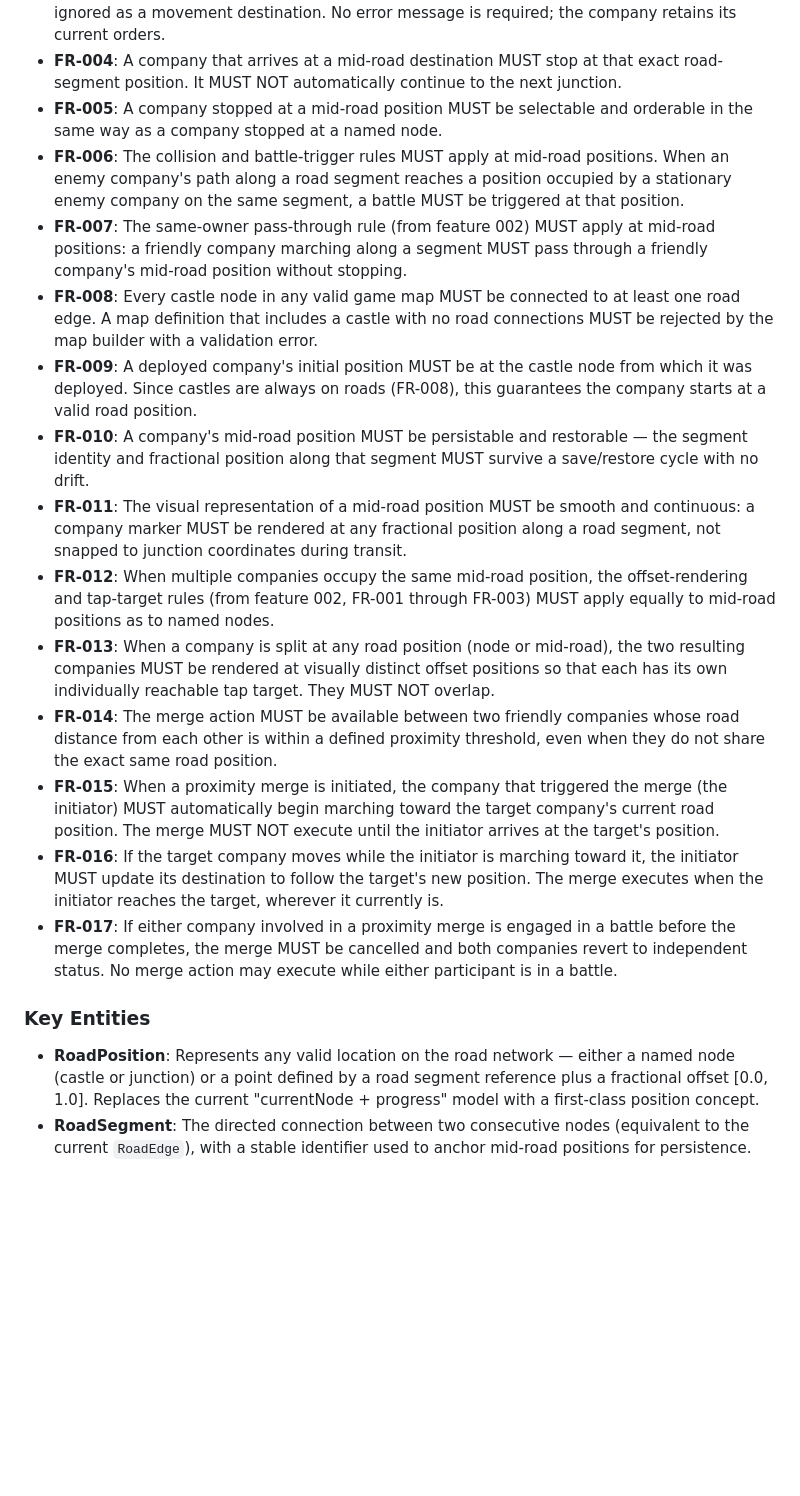
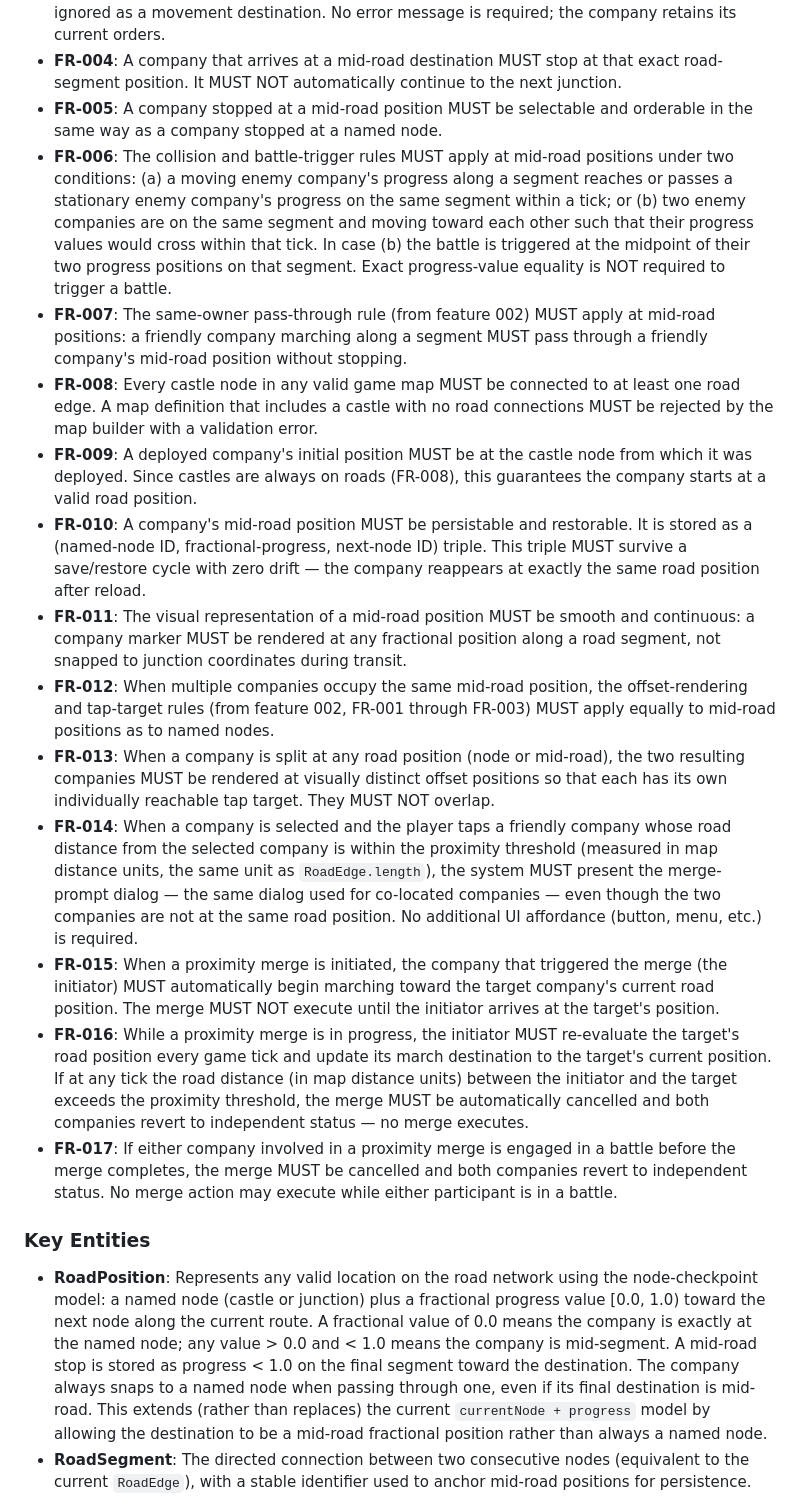
Before and after one commit to AssafZ/iron_and_stone, a Markdown page: specs/004-road-free-movement/spec.md, the part around one of its changes. Rendered like a GitHub page; blank space fills up the shorter version.

```diff
--- a/specs/004-road-free-movement/spec.md
+++ b/specs/004-road-free-movement/spec.md
@@ -134,22 +147,22 @@ The player does not need to march both companies to exactly the same road point
 - **FR-003**: When the player taps a point that does not lie on any road segment, the tap MUST be ignored as a movement destination. No error message is required; the company retains its current orders.
 - **FR-004**: A company that arrives at a mid-road destination MUST stop at that exact road-segment position. It MUST NOT automatically continue to the next junction.
 - **FR-005**: A company stopped at a mid-road position MUST be selectable and orderable in the same way as a company stopped at a named node.
-- **FR-006**: The collision and battle-trigger rules MUST apply at mid-road positions. When an enemy company's path along a road segment reaches a position occupied by a stationary enemy company on the same segment, a battle MUST be triggered at that position.
+- **FR-006**: The collision and battle-trigger rules MUST apply at mid-road positions under two conditions: (a) a moving enemy company's progress along a segment reaches or passes a stationary enemy company's progress on the same segment within a tick; or (b) two enemy companies are on the same segment and moving toward each other such that their progress values would cross within that tick. In case (b) the battle is triggered at the midpoint of their two progress positions on that segment. Exact progress-value equality is NOT required to trigger a battle.
 - **FR-007**: The same-owner pass-through rule (from feature 002) MUST apply at mid-road positions: a friendly company marching along a segment MUST pass through a friendly company's mid-road position without stopping.
 - **FR-008**: Every castle node in any valid game map MUST be connected to at least one road edge. A map definition that includes a castle with no road connections MUST be rejected by the map builder with a validation error.
 - **FR-009**: A deployed company's initial position MUST be at the castle node from which it was deployed. Since castles are always on roads (FR-008), this guarantees the company starts at a valid road position.
-- **FR-010**: A company's mid-road position MUST be persistable and restorable — the segment identity and fractional position along that segment MUST survive a save/restore cycle with no drift.
+- **FR-010**: A company's mid-road position MUST be persistable and restorable. It is stored as a (named-node ID, fractional-progress, next-node ID) triple. This triple MUST survive a save/restore cycle with zero drift — the company reappears at exactly the same road position after reload.
 - **FR-011**: The visual representation of a mid-road position MUST be smooth and continuous: a company marker MUST be rendered at any fractional position along a road segment, not snapped to junction coordinates during transit.
 - **FR-012**: When multiple companies occupy the same mid-road position, the offset-rendering and tap-target rules (from feature 002, FR-001 through FR-003) MUST apply equally to mid-road positions as to named nodes.
 - **FR-013**: When a company is split at any road position (node or mid-road), the two resulting companies MUST be rendered at visually distinct offset positions so that each has its own individually reachable tap target. They MUST NOT overlap.
-- **FR-014**: The merge action MUST be available between two friendly companies whose road distance from each other is within a defined proximity threshold, even when they do not share the exact same road position.
+- **FR-014**: When a company is selected and the player taps a friendly company whose road distance from the selected company is within the proximity threshold (measured in map distance units, the same unit as `RoadEdge.length`), the system MUST present the merge-prompt dialog — the same dialog used for co-located companies — even though the two companies are not at the same road position. No additional UI affordance (button, menu, etc.) is required.
 - **FR-015**: When a proximity merge is initiated, the company that triggered the merge (the initiator) MUST automatically begin marching toward the target company's current road position. The merge MUST NOT execute until the initiator arrives at the target's position.
-- **FR-016**: If the target company moves while the initiator is marching toward it, the initiator MUST update its destination to follow the target's new position. The merge executes when the initiator reaches the target, wherever it currently is.
+- **FR-016**: While a proximity merge is in progress, the initiator MUST re-evaluate the target's road position every game tick and update its march destination to the target's current position. If at any tick the road distance (in map distance units) between the initiator and the target exceeds the proximity threshold, the merge MUST be automatically cancelled and both companies revert to independent status — no merge executes.
 - **FR-017**: If either company involved in a proximity merge is engaged in a battle before the merge completes, the merge MUST be cancelled and both companies revert to independent status. No merge action may execute while either participant is in a battle.
 
 ### Key Entities
 
-- **RoadPosition**: Represents any valid location on the road network — either a named node (castle or junction) or a point defined by a road segment reference plus a fractional offset [0.0, 1.0]. Replaces the current "currentNode + progress" model with a first-class position concept.
+- **RoadPosition**: Represents any valid location on the road network using the node-checkpoint model: a named node (castle or junction) plus a fractional progress value [0.0, 1.0) toward the next node along the current route. A fractional value of 0.0 means the company is exactly at the named node; any value > 0.0 and < 1.0 means the company is mid-segment. A mid-road stop is stored as progress < 1.0 on the final segment toward the destination. The company always snaps to a named node when passing through one, even if its final destination is mid-road. This extends (rather than replaces) the current `currentNode + progress` model by allowing the destination to be a mid-road fractional position rather than always a named node.
 - **RoadSegment**: The directed connection between two consecutive nodes (equivalent to the current `RoadEdge`), with a stable identifier used to anchor mid-road positions for persistence.
 - **MapNode (CastleNode)**: A castle node — must always have ≥ 1 road edge connected to it (enforced at map build time).
 - **GameMap**: The road network graph — must validate that all CastleNodes are road-connected at construction time.
```
Also changed, not shown: other parts of specs/004-road-free-movement/spec.md (+22 -9 lines).
